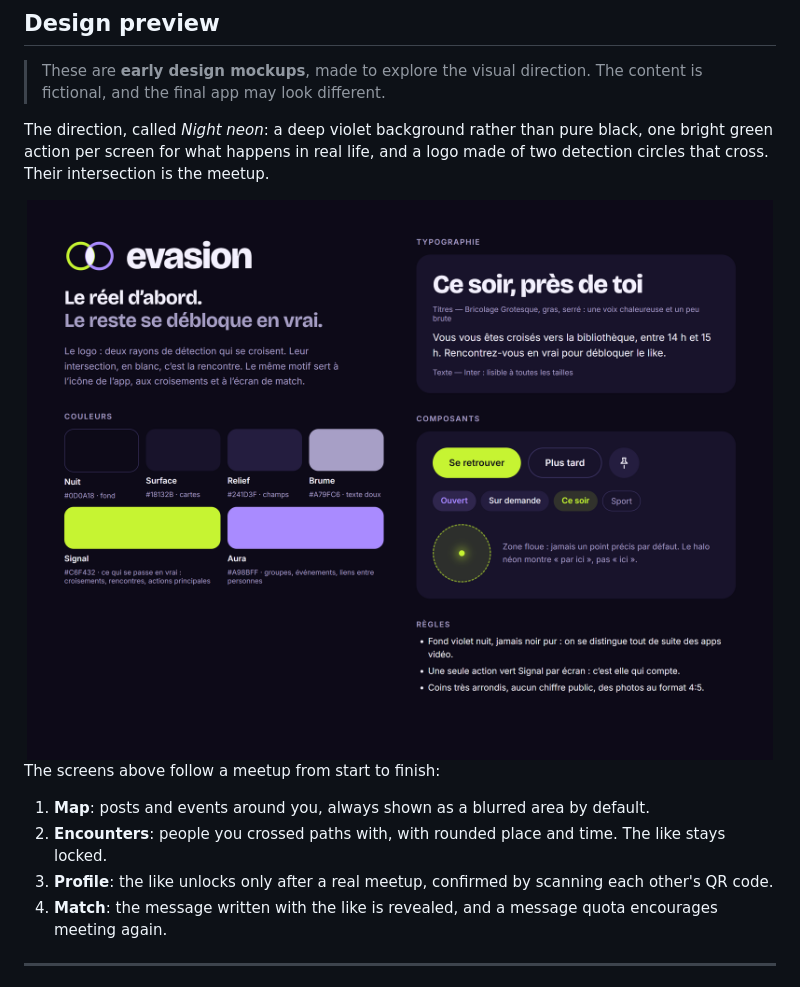
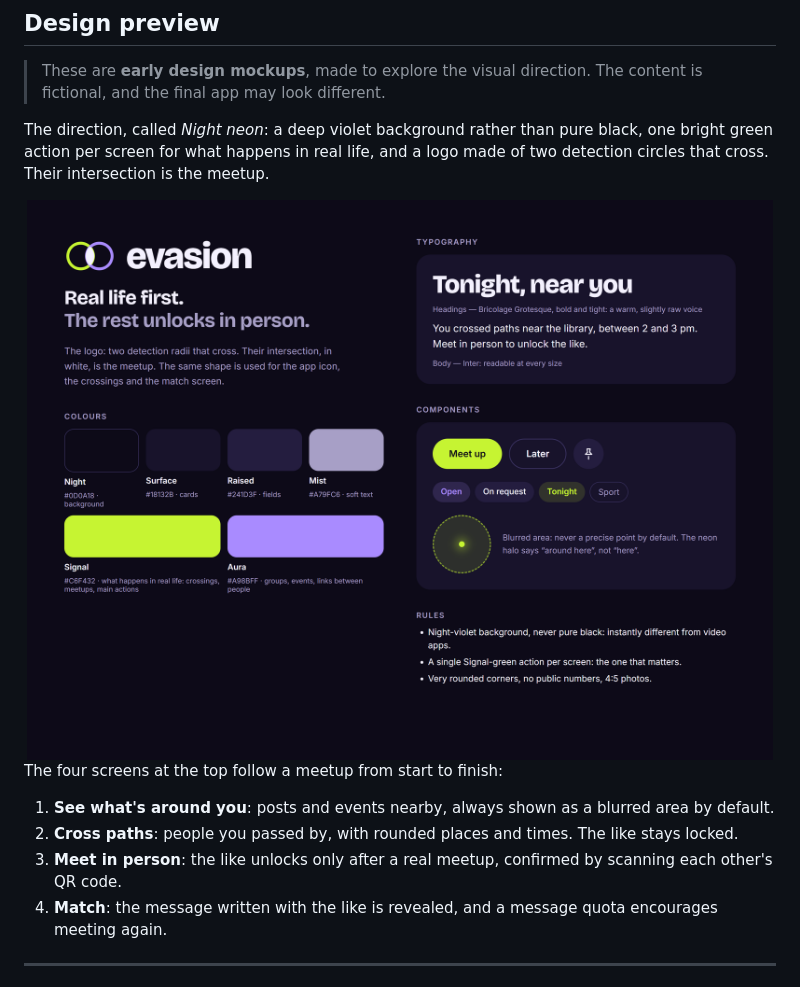
Before and after one commit to Alessio-Mattia/Evasion_App, a Markdown page: README.md, the part around one of its changes. GitHub-like rendering; pictures changed too: docs/images/visual-identity.png.

Commit message:
Translate the README mockups into English
Render the mockups again with English text, to match the README. The
showcase now has a numbered caption under each screen, so that it reads
on its own, and the README list uses the same four steps.

Co-Authored-By: Claude Opus 5.5 <noreply@anthropic.com>

```diff
--- a/README.md
+++ b/README.md
@@ -66,11 +66,11 @@ The direction, called *Night neon*: a deep violet background rather than pure bl
 
 <img src="docs/images/visual-identity.png" alt="Visual identity board: logo, colours, typography, components and design rules" width="100%">
 
-The screens above follow a meetup from start to finish:
+The four screens at the top follow a meetup from start to finish:
 
-1. **Map**: posts and events around you, always shown as a blurred area by default.
-2. **Encounters**: people you crossed paths with, with rounded place and time. The like stays locked.
-3. **Profile**: the like unlocks only after a real meetup, confirmed by scanning each other's QR code.
+1. **See what's around you**: posts and events nearby, always shown as a blurred area by default.
+2. **Cross paths**: people you passed by, with rounded places and times. The like stays locked.
+3. **Meet in person**: the like unlocks only after a real meetup, confirmed by scanning each other's QR code.
 4. **Match**: the message written with the like is revealed, and a message quota encourages meeting again.
 
 ---
```
Also changed, not shown: other parts of README.md (+1 -1 lines), docs/images/screens.png.
